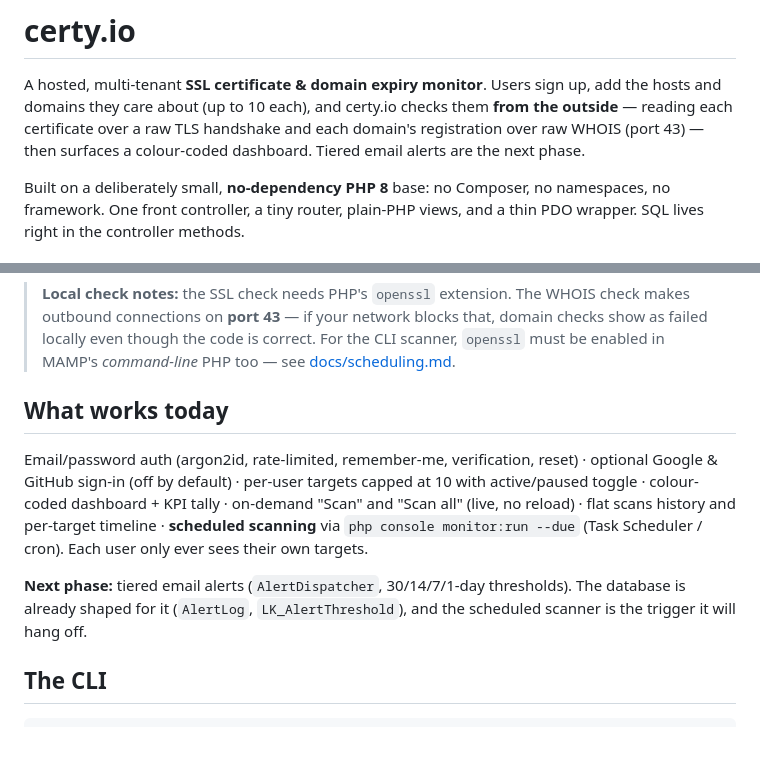
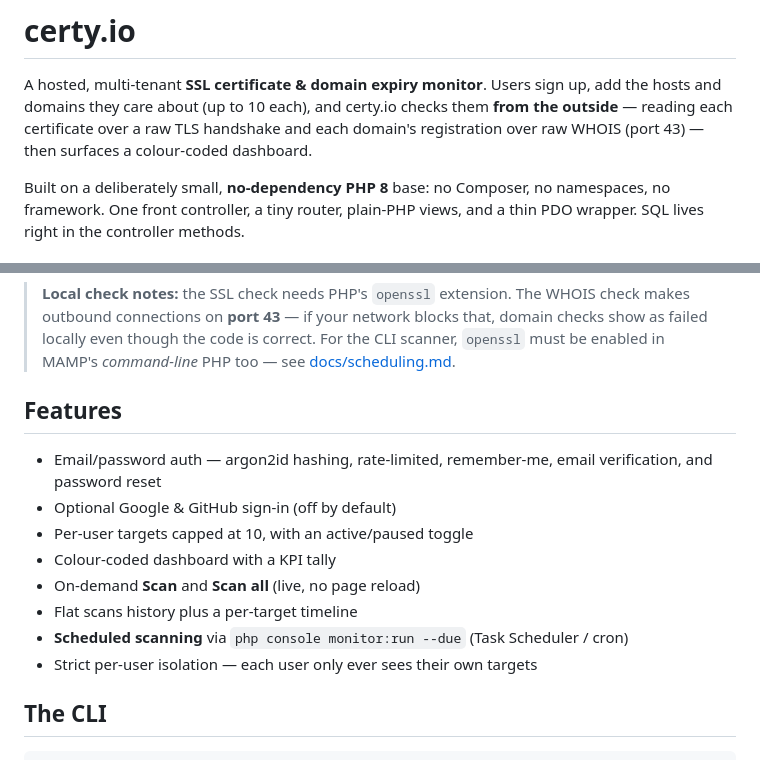
Before and after one commit to brodloy/certy, a Markdown page: README.md, 2 parts joined by grey strips. Rendered like a GitHub page.

```diff
--- a/README.md
+++ b/README.md
@@ -4,7 +4,7 @@ A hosted, multi-tenant **SSL certificate & domain expiry monitor**. Users sign
 up, add the hosts and domains they care about (up to 10 each), and certy.io
 checks them **from the outside** — reading each certificate over a raw TLS
 handshake and each domain's registration over raw WHOIS (port 43) — then surfaces
-a colour-coded dashboard. Tiered email alerts are the next phase.
+a colour-coded dashboard.
 
 Built on a deliberately small, **no-dependency PHP 8** base: no Composer, no
 namespaces, no framework. One front controller, a tiny router, plain-PHP views,
@@ -41,18 +41,17 @@ Password reset and email verification need no mail setup locally — the message
 > CLI scanner, `openssl` must be enabled in MAMP's *command-line* PHP too — see
 > [docs/scheduling.md](docs/scheduling.md).
 
-## What works today
+## Features
 
-Email/password auth (argon2id, rate-limited, remember-me, verification, reset) ·
-optional Google & GitHub sign-in (off by default) · per-user targets capped at 10
-with active/paused toggle · colour-coded dashboard + KPI tally · on-demand "Scan"
-and "Scan all" (live, no reload) · flat scans history and per-target timeline ·
-**scheduled scanning** via `php console monitor:run --due` (Task Scheduler / cron).
-Each user only ever sees their own targets.
-
-**Next phase:** tiered email alerts (`AlertDispatcher`, 30/14/7/1-day thresholds).
-The database is already shaped for it (`AlertLog`, `LK_AlertThreshold`), and the
-scheduled scanner is the trigger it will hang off.
+- Email/password auth — argon2id hashing, rate-limited, remember-me, email
+  verification, and password reset
+- Optional Google & GitHub sign-in (off by default)
+- Per-user targets capped at 10, with an active/paused toggle
+- Colour-coded dashboard with a KPI tally
+- On-demand **Scan** and **Scan all** (live, no page reload)
+- Flat scans history plus a per-target timeline
+- **Scheduled scanning** via `php console monitor:run --due` (Task Scheduler / cron)
+- Strict per-user isolation — each user only ever sees their own targets
 
 ## The CLI
 
```
